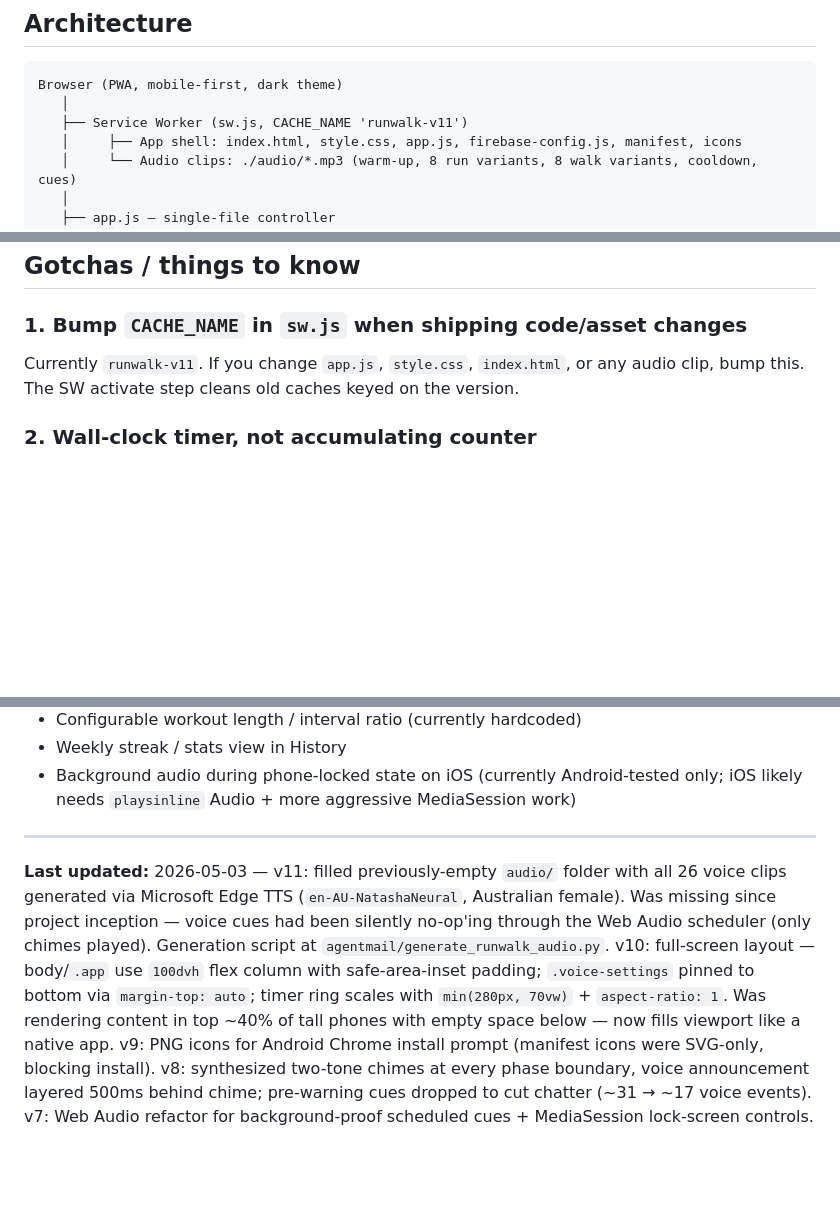
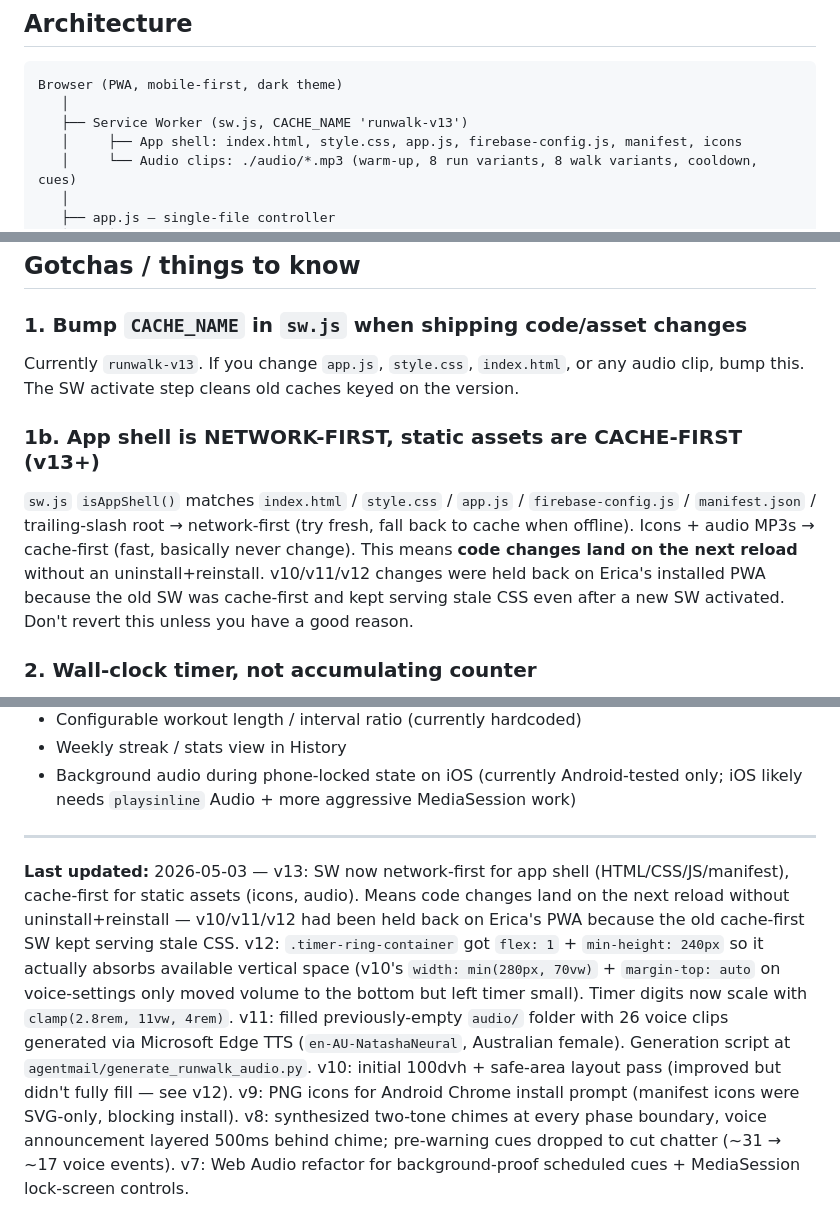
Before and after one commit to ciinkwia/run-walk-trainer, a Markdown page: CLAUDE.md, 3 parts joined by grey strips. GitHub-like rendering; blank space fills up the shorter version.

Commit message:
docs: CLAUDE.md updated for v12 (real screen-fill) + v13 (network-first SW)

````diff
--- a/CLAUDE.md
+++ b/CLAUDE.md
@@ -30,7 +30,7 @@ Constants at the top of `app.js`: `TOTAL_DURATION`, `WARMUP_END`, `INTERVAL_END`
 ```
 Browser (PWA, mobile-first, dark theme)
    │
-   ├── Service Worker (sw.js, CACHE_NAME 'runwalk-v11')
+   ├── Service Worker (sw.js, CACHE_NAME 'runwalk-v13')
    │     ├── App shell: index.html, style.css, app.js, firebase-config.js, manifest, icons
    │     └── Audio clips: ./audio/*.mp3 (warm-up, 8 run variants, 8 walk variants, cooldown, cues)
    │
@@ -167,7 +167,10 @@ Firebase config in `firebase-config.js` is a **web API key** which is fine to sh
 ## Gotchas / things to know
 
 ### 1. Bump `CACHE_NAME` in `sw.js` when shipping code/asset changes
-Currently `runwalk-v11`. If you change `app.js`, `style.css`, `index.html`, or any audio clip, bump this. The SW activate step cleans old caches keyed on the version.
+Currently `runwalk-v13`. If you change `app.js`, `style.css`, `index.html`, or any audio clip, bump this. The SW activate step cleans old caches keyed on the version.
+
+### 1b. App shell is NETWORK-FIRST, static assets are CACHE-FIRST (v13+)
+`sw.js` `isAppShell()` matches `index.html` / `style.css` / `app.js` / `firebase-config.js` / `manifest.json` / trailing-slash root → network-first (try fresh, fall back to cache when offline). Icons + audio MP3s → cache-first (fast, basically never change). This means **code changes land on the next reload** without an uninstall+reinstall. v10/v11/v12 changes were held back on Erica's installed PWA because the old SW was cache-first and kept serving stale CSS even after a new SW activated. Don't revert this unless you have a good reason.
 
 ### 2. Wall-clock timer, not accumulating counter
 Don't "simplify" the timer to `elapsed += 1` on each tick. Mobile browsers throttle background intervals and the workout will drift by minutes. The `Date.now()` math is intentional.
@@ -234,4 +237,4 @@ The silent keep-alive buffer (`startSilentKeepalive`) is what keeps the OS treat
 
 ---
 
-**Last updated:** 2026-05-03 — v11: filled previously-empty `audio/` folder with all 26 voice clips generated via Microsoft Edge TTS (`en-AU-NatashaNeural`, Australian female). Was missing since project inception — voice cues had been silently no-op'ing through the Web Audio scheduler (only chimes played). Generation script at `agentmail/generate_runwalk_audio.py`. v10: full-screen layout — body/`.app` use `100dvh` flex column with safe-area-inset padding; `.voice-settings` pinned to bottom via `margin-top: auto`; timer ring scales with `min(280px, 70vw)` + `aspect-ratio: 1`. Was rendering content in top ~40% of tall phones with empty space below — now fills viewport like a native app. v9: PNG icons for Android Chrome install prompt (manifest icons were SVG-only, blocking install). v8: synthesized two-tone chimes at every phase boundary, voice announcement layered 500ms behind chime; pre-warning cues dropped to cut chatter (~31 → ~17 voice events). v7: Web Audio refactor for background-proof scheduled cues + MediaSession lock-screen controls.
+**Last updated:** 2026-05-03 — v13: SW now network-first for app shell (HTML/CSS/JS/manifest), cache-first for static assets (icons, audio). Means code changes land on the next reload without uninstall+reinstall — v10/v11/v12 had been held back on Erica's PWA because the old cache-first SW kept serving stale CSS. v12: `.timer-ring-container` got `flex: 1` + `min-height: 240px` so it actually absorbs available vertical space (v10's `width: min(280px, 70vw)` + `margin-top: auto` on voice-settings only moved volume to the bottom but left timer small). Timer digits now scale with `clamp(2.8rem, 11vw, 4rem)`. v11: filled previously-empty `audio/` folder with 26 voice clips generated via Microsoft Edge TTS (`en-AU-NatashaNeural`, Australian female). Generation script at `agentmail/generate_runwalk_audio.py`. v10: initial 100dvh + safe-area layout pass (improved but didn't fully fill — see v12). v9: PNG icons for Android Chrome install prompt (manifest icons were SVG-only, blocking install). v8: synthesized two-tone chimes at every phase boundary, voice announcement layered 500ms behind chime; pre-warning cues dropped to cut chatter (~31 → ~17 voice events). v7: Web Audio refactor for background-proof scheduled cues + MediaSession lock-screen controls.
````
